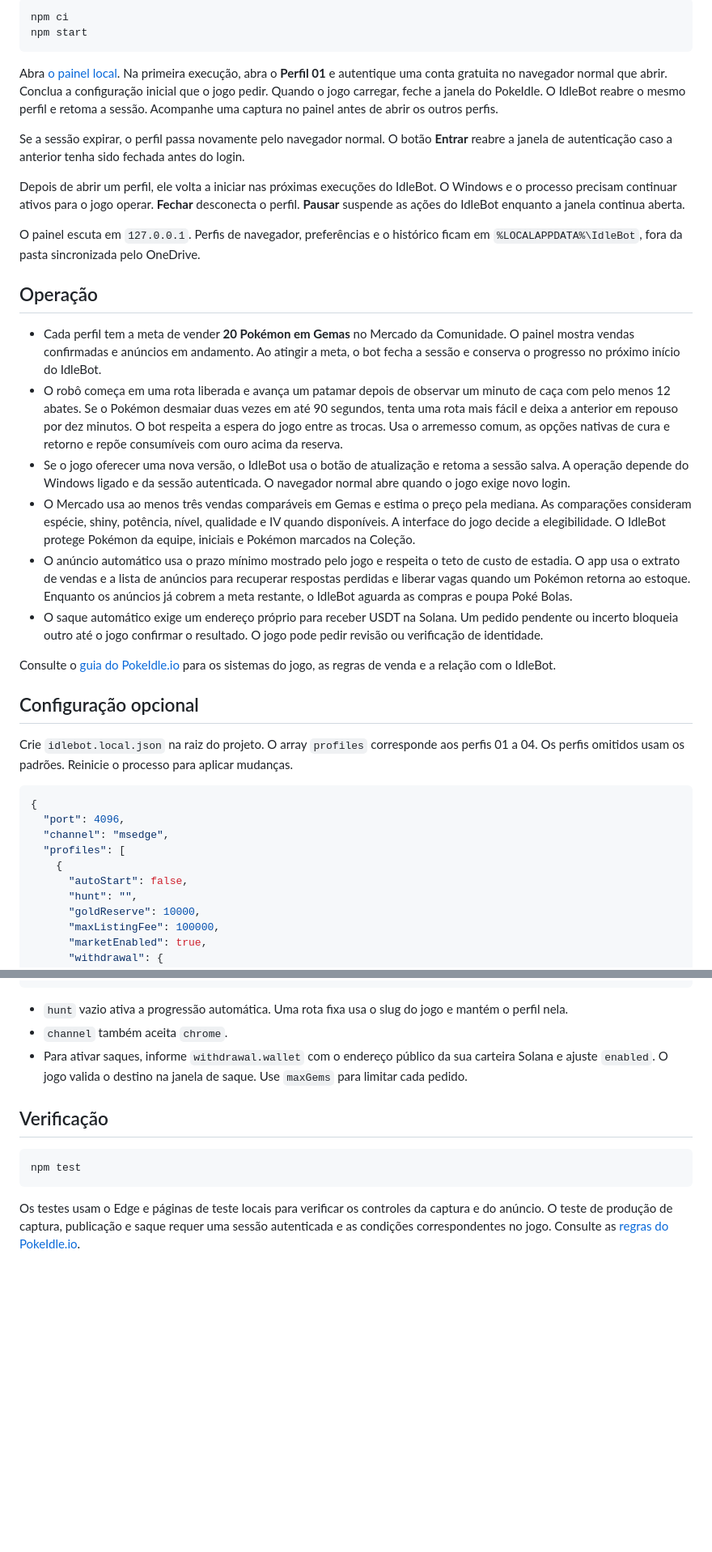
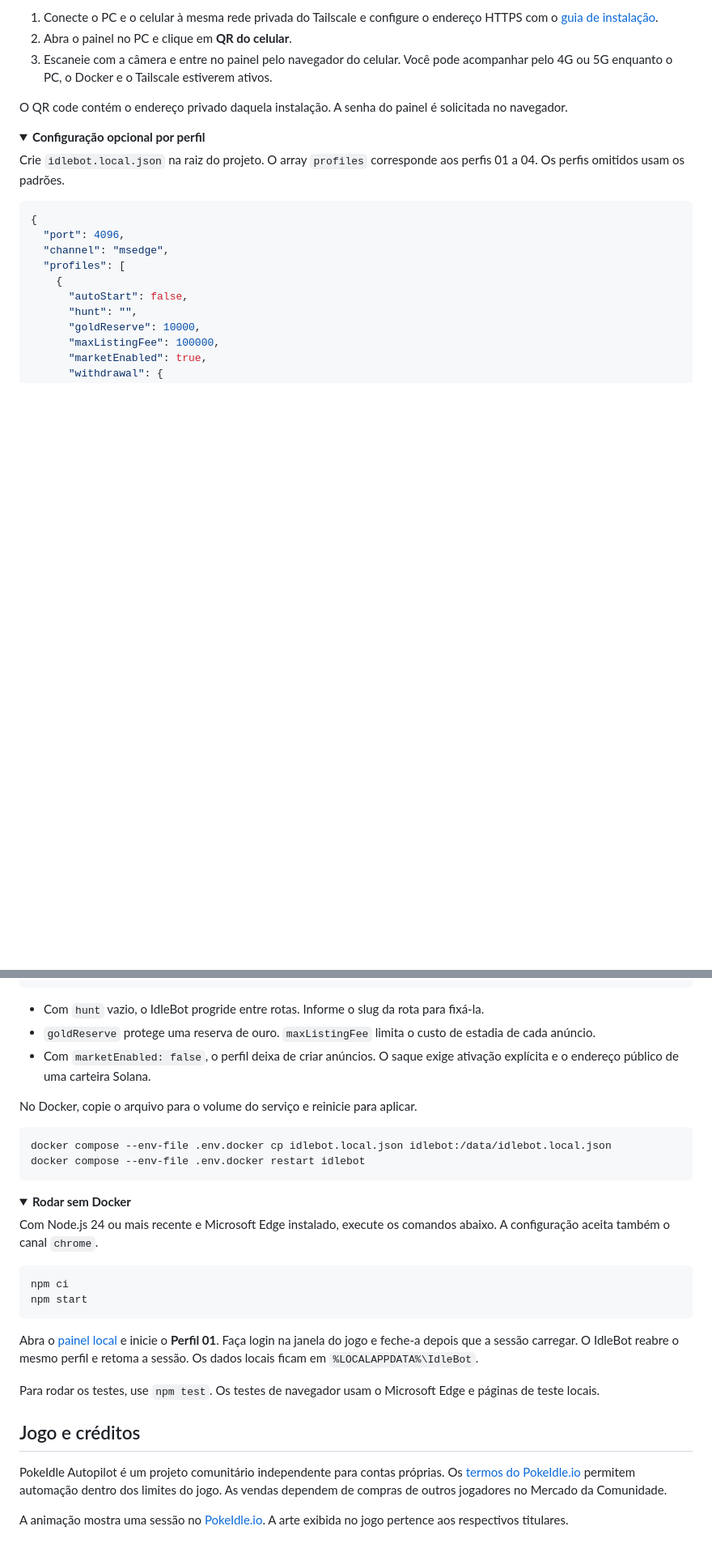
Before and after one commit to cristianpaxur/PokeIdle-Autopilot, a Markdown page: README.md, 2 parts joined by grey strips. Shown at 81% size. Drawn GitHub-style; folded sections open; blank space fills up the shorter version.

````diff
--- a/README.md
+++ b/README.md
@@ -24,31 +58,14 @@ Com Node.js 24 ou mais recente e Microsoft Edge instalado, execute nesta pasta.
 
-```powershell
-npm ci
-npm start
-```
+1. Conecte o PC e o celular à mesma rede privada do Tailscale e configure o endereço HTTPS com o [guia de instalação](docs/instalacao.md).
+2. Abra o painel no PC e clique em **QR do celular**.
+3. Escaneie com a câmera e entre no painel pelo navegador do celular. Você pode acompanhar pelo 4G ou 5G enquanto o PC, o Docker e o Tailscale estiverem ativos.
 
-Abra [o painel local](http://127.0.0.1:4096). Na primeira execução, abra o **Perfil 01** e autentique uma conta gratuita no navegador normal que abrir. Conclua a configuração inicial que o jogo pedir. Quando o jogo carregar, feche a janela do PokeIdle. O IdleBot reabre o mesmo perfil e retoma a sessão. Acompanhe uma captura no painel antes de abrir os outros perfis.
+O QR code contém o endereço privado daquela instalação. A senha do painel é solicitada no navegador.
 
-Se a sessão expirar, o perfil passa novamente pelo navegador normal. O botão **Entrar** reabre a janela de autenticação caso a anterior tenha sido fechada antes do login.
+<details>
+<summary><strong>Configuração opcional por perfil</strong></summary>
 
-Depois de abrir um perfil, ele volta a iniciar nas próximas execuções do IdleBot. O Windows e o processo precisam continuar ativos para o jogo operar. **Fechar** desconecta o perfil. **Pausar** suspende as ações do IdleBot enquanto a janela continua aberta.
-
-O painel escuta em `127.0.0.1`. Perfis de navegador, preferências e o histórico ficam em `%LOCALAPPDATA%\IdleBot`, fora da pasta sincronizada pelo OneDrive.
-
-## Operação
-
-- Cada perfil tem a meta de vender **20 Pokémon em Gemas** no Mercado da Comunidade. O painel mostra vendas confirmadas e anúncios em andamento. Ao atingir a meta, o bot fecha a sessão e conserva o progresso no próximo início do IdleBot.
-- O robô começa em uma rota liberada e avança um patamar depois de observar um minuto de caça com pelo menos 12 abates. Se o Pokémon desmaiar duas vezes em até 90 segundos, tenta uma rota mais fácil e deixa a anterior em repouso por dez minutos. O bot respeita a espera do jogo entre as trocas. Usa o arremesso comum, as opções nativas de cura e retorno e repõe consumíveis com ouro acima da reserva.
-- Se o jogo oferecer uma nova versão, o IdleBot usa o botão de atualização e retoma a sessão salva. A operação depende do Windows ligado e da sessão autenticada. O navegador normal abre quando o jogo exige novo login.
-- O Mercado usa ao menos três vendas comparáveis em Gemas e estima o preço pela mediana. As comparações consideram espécie, shiny, potência, nível, qualidade e IV quando disponíveis. A interface do jogo decide a elegibilidade. O IdleBot protege Pokémon da equipe, iniciais e Pokémon marcados na Coleção.
-- O anúncio automático usa o prazo mínimo mostrado pelo jogo e respeita o teto de custo de estadia. O app usa o extrato de vendas e a lista de anúncios para recuperar respostas perdidas e liberar vagas quando um Pokémon retorna ao estoque. Enquanto os anúncios já cobrem a meta restante, o IdleBot aguarda as compras e poupa Poké Bolas.
-- O saque automático exige um endereço próprio para receber USDT na Solana. Um pedido pendente ou incerto bloqueia outro até o jogo confirmar o resultado. O jogo pode pedir revisão ou verificação de identidade.
-
-Consulte o [guia do PokeIdle.io](docs/pokeidle.md) para os sistemas do jogo, as regras de venda e a relação com o IdleBot.
-
-## Configuração opcional
-
-Crie `idlebot.local.json` na raiz do projeto. O array `profiles` corresponde aos perfis 01 a 04. Os perfis omitidos usam os padrões. Reinicie o processo para aplicar mudanças.
+Crie `idlebot.local.json` na raiz do projeto. O array `profiles` corresponde aos perfis 01 a 04. Os perfis omitidos usam os padrões.
 
 ```json
 {
@@ -73,14 +90,37 @@ Crie `idlebot.local.json` na raiz do projeto. O array `profiles` corresponde aos
 }
 ```
 
-- `hunt` vazio ativa a progressão automática. Uma rota fixa usa o slug do jogo e mantém o perfil nela.
-- `channel` também aceita `chrome`.
-- Para ativar saques, informe `withdrawal.wallet` com o endereço público da sua carteira Solana e ajuste `enabled`. O jogo valida o destino na janela de saque. Use `maxGems` para limitar cada pedido.
+- Com `hunt` vazio, o IdleBot progride entre rotas. Informe o slug da rota para fixá-la.
+- `goldReserve` protege uma reserva de ouro. `maxListingFee` limita o custo de estadia de cada anúncio.
+- Com `marketEnabled: false`, o perfil deixa de criar anúncios. O saque exige ativação explícita e o endereço público de uma carteira Solana.
 
-## Verificação
+No Docker, copie o arquivo para o volume do serviço e reinicie para aplicar.
 
 ```powershell
-npm test
+docker compose --env-file .env.docker cp idlebot.local.json idlebot:/data/idlebot.local.json
+docker compose --env-file .env.docker restart idlebot
 ```
 
-Os testes usam o Edge e páginas de teste locais para verificar os controles da captura e do anúncio. O teste de produção de captura, publicação e saque requer uma sessão autenticada e as condições correspondentes no jogo. Consulte as [regras do PokeIdle.io](https://pokeidle.io/terms).
+</details>
+
+<details>
+<summary><strong>Rodar sem Docker</strong></summary>
+
+Com Node.js 24 ou mais recente e Microsoft Edge instalado, execute os comandos abaixo. A configuração aceita também o canal `chrome`.
+
+```powershell
+npm ci
+npm start
+```
+
+Abra o [painel local](http://127.0.0.1:4096) e inicie o **Perfil 01**. Faça login na janela do jogo e feche-a depois que a sessão carregar. O IdleBot reabre o mesmo perfil e retoma a sessão. Os dados locais ficam em `%LOCALAPPDATA%\IdleBot`.
+
+Para rodar os testes, use `npm test`. Os testes de navegador usam o Microsoft Edge e páginas de teste locais.
+
+</details>
+
+## Jogo e créditos
+
+PokeIdle Autopilot é um projeto comunitário independente para contas próprias. Os [termos do PokeIdle.io](https://pokeidle.io/terms) permitem automação dentro dos limites do jogo. As vendas dependem de compras de outros jogadores no Mercado da Comunidade.
+
+A animação mostra uma sessão no [PokeIdle.io](https://pokeidle.io/). A arte exibida no jogo pertence aos respectivos titulares.
````
Also changed, not shown: other parts of README.md (+44 -10 lines), docs/imagens/painel-idlebot.png (added), 1 other file.
